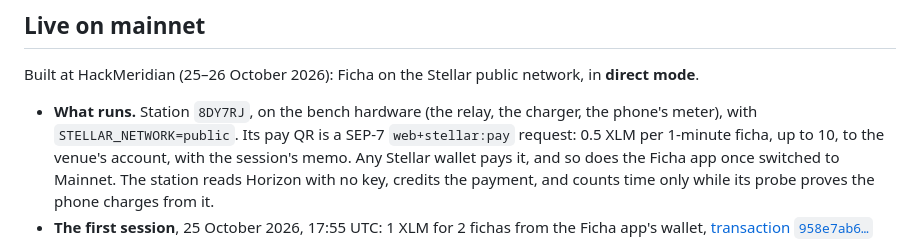
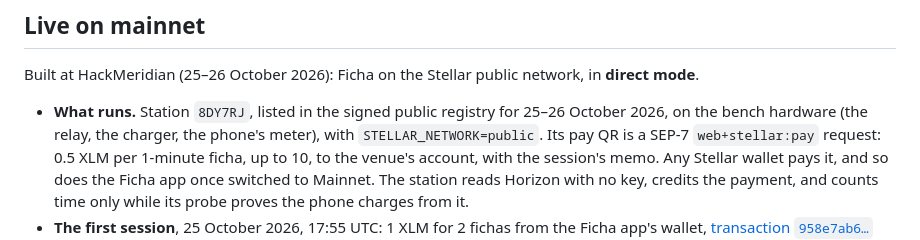
Before and after one commit to beto-rocha-blockchain/ficha-stellar, a Markdown page: README.md, the part around the change. Drawn GitHub-style.

Commit message:
README: the mainnet station's listed dates, from its registry entry
Co-Authored-By: Claude Opus 5.5 <noreply@anthropic.com>

```diff
--- a/README.md
+++ b/README.md
@@ -58,8 +58,9 @@ place, a café, a coworking space, an event.
 Built at HackMeridian (25–26 October 2026): Ficha on the Stellar public
 network, in **direct mode**.
 
-- **What runs.** Station `8DY7RJ`, on the bench hardware (the relay, the
-  charger, the phone's meter), with `STELLAR_NETWORK=public`. Its pay QR is
+- **What runs.** Station `8DY7RJ`, listed in the signed public registry
+  for 25–26 October 2026, on the bench hardware (the relay, the charger,
+  the phone's meter), with `STELLAR_NETWORK=public`. Its pay QR is
   a SEP-7 `web+stellar:pay` request: 0.5 XLM per 1-minute ficha, up to 10,
   to the venue's account, with the session's memo. Any Stellar wallet pays
   it, and so does the Ficha app once switched to Mainnet. The station reads
```
